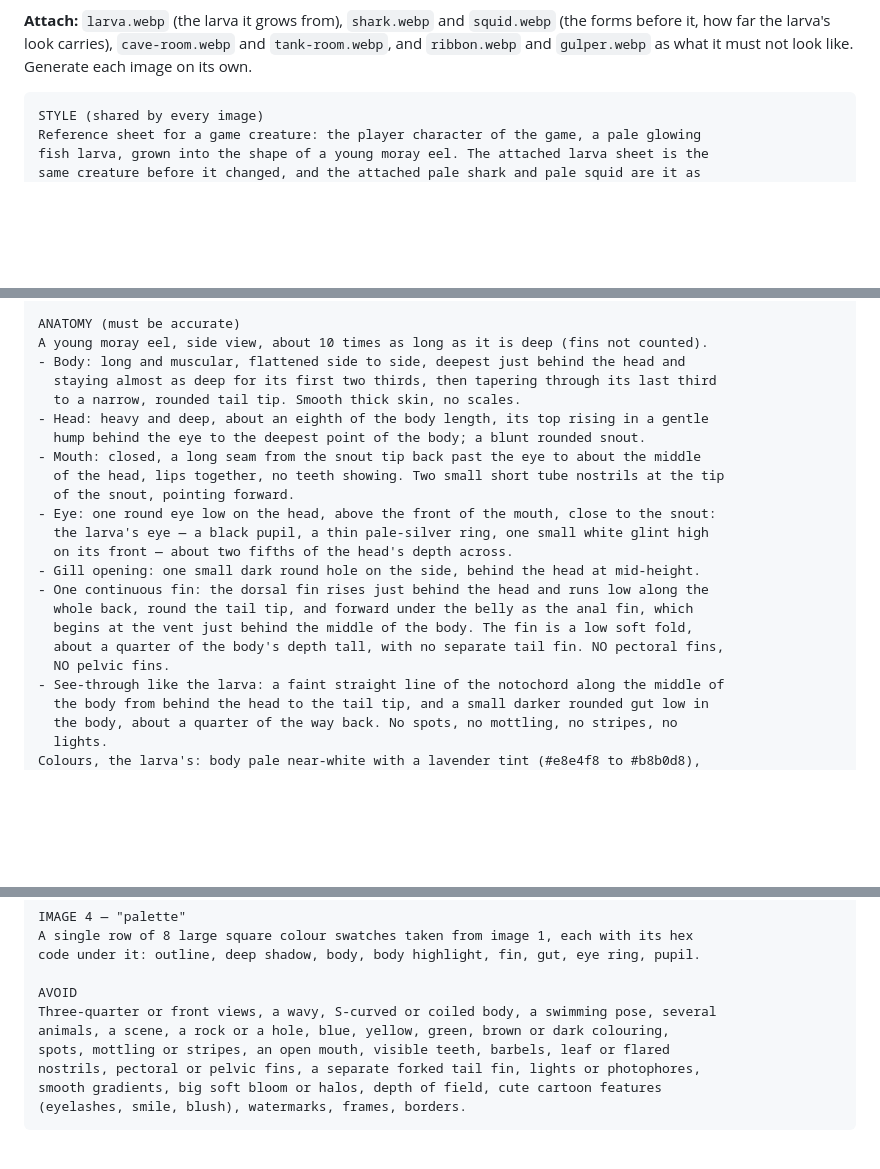
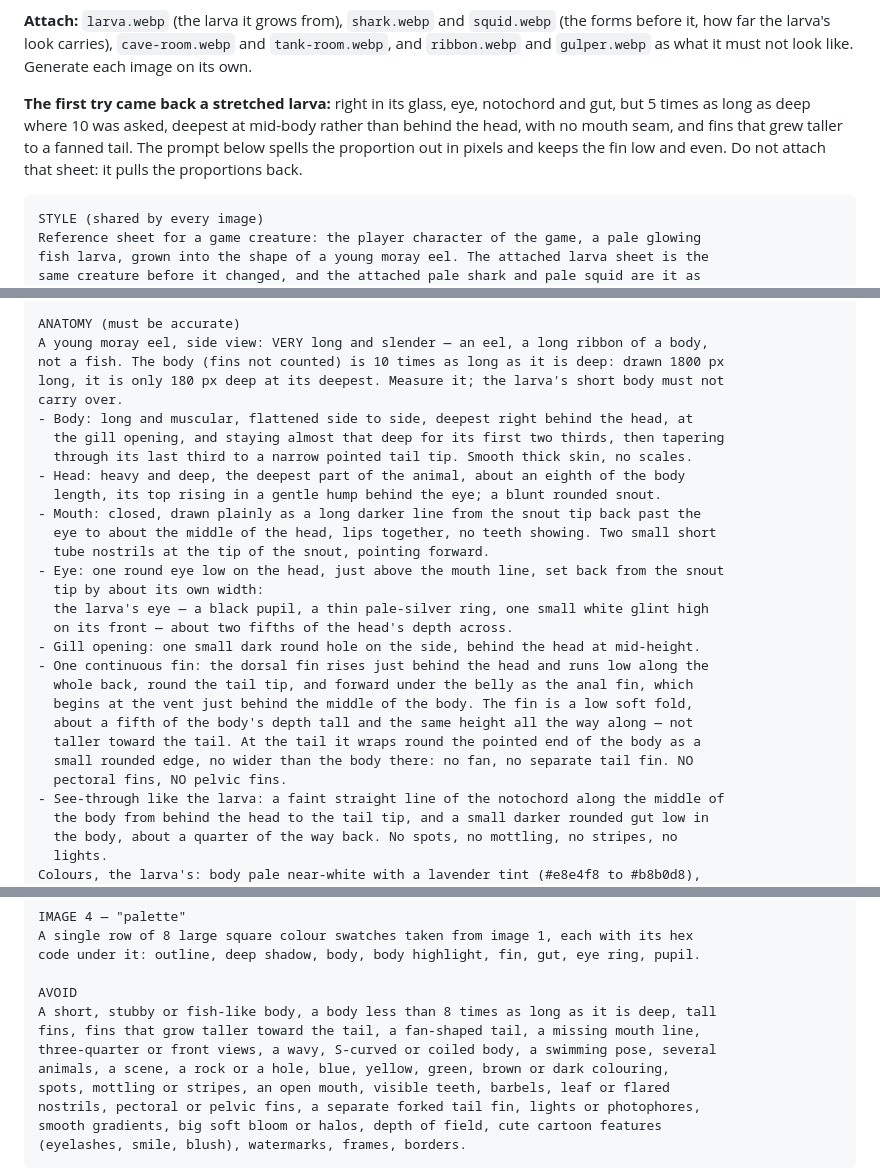
Before and after one commit to ParelZalm/abyssal, a Markdown page: docs/sprite-prompts-player.md, 3 parts joined by grey strips. Drawn GitHub-style; blank space fills up the shorter version.

Commit message:
docs: the Moray's reference prompt tightened, its first sheet a stretched larva

````diff
--- a/docs/sprite-prompts-player.md
+++ b/docs/sprite-prompts-player.md
@@ -760,6 +760,11 @@ Shark's and the Squid's were.
 before it, how far the larva's look carries), `cave-room.webp` and `tank-room.webp`, and
 `ribbon.webp` and `gulper.webp` as what it must not look like. Generate each image on its own.
 
+**The first try came back a stretched larva:** right in its glass, eye, notochord and gut, but 5
+times as long as deep where 10 was asked, deepest at mid-body rather than behind the head, with no
+mouth seam, and fins that grew taller to a fanned tail. The prompt below spells the proportion out
+in pixels and keeps the fin low and even. Do not attach that sheet: it pulls the proportions back.
+
 ```text
 STYLE (shared by every image)
 Reference sheet for a game creature: the player character of the game, a pale glowing
@@ -779,24 +784,30 @@ animal fits in the frame with a margin around it. Output as a large lossless PNG
 least 2048 px wide.
 
 ANATOMY (must be accurate)
-A young moray eel, side view, about 10 times as long as it is deep (fins not counted).
-- Body: long and muscular, flattened side to side, deepest just behind the head and
-  staying almost as deep for its first two thirds, then tapering through its last third
-  to a narrow, rounded tail tip. Smooth thick skin, no scales.
-- Head: heavy and deep, about an eighth of the body length, its top rising in a gentle
-  hump behind the eye to the deepest point of the body; a blunt rounded snout.
-- Mouth: closed, a long seam from the snout tip back past the eye to about the middle
-  of the head, lips together, no teeth showing. Two small short tube nostrils at the tip
-  of the snout, pointing forward.
-- Eye: one round eye low on the head, above the front of the mouth, close to the snout:
+A young moray eel, side view: VERY long and slender — an eel, a long ribbon of a body,
+not a fish. The body (fins not counted) is 10 times as long as it is deep: drawn 1800 px
+long, it is only 180 px deep at its deepest. Measure it; the larva's short body must not
+carry over.
+- Body: long and muscular, flattened side to side, deepest right behind the head, at
+  the gill opening, and staying almost that deep for its first two thirds, then tapering
+  through its last third to a narrow pointed tail tip. Smooth thick skin, no scales.
+- Head: heavy and deep, the deepest part of the animal, about an eighth of the body
+  length, its top rising in a gentle hump behind the eye; a blunt rounded snout.
+- Mouth: closed, drawn plainly as a long darker line from the snout tip back past the
+  eye to about the middle of the head, lips together, no teeth showing. Two small short
+  tube nostrils at the tip of the snout, pointing forward.
+- Eye: one round eye low on the head, just above the mouth line, set back from the snout
+  tip by about its own width:
   the larva's eye — a black pupil, a thin pale-silver ring, one small white glint high
   on its front — about two fifths of the head's depth across.
 - Gill opening: one small dark round hole on the side, behind the head at mid-height.
 - One continuous fin: the dorsal fin rises just behind the head and runs low along the
   whole back, round the tail tip, and forward under the belly as the anal fin, which
   begins at the vent just behind the middle of the body. The fin is a low soft fold,
-  about a quarter of the body's depth tall, with no separate tail fin. NO pectoral fins,
-  NO pelvic fins.
+  about a fifth of the body's depth tall and the same height all the way along — not
+  taller toward the tail. At the tail it wraps round the pointed end of the body as a
+  small rounded edge, no wider than the body there: no fan, no separate tail fin. NO
+  pectoral fins, NO pelvic fins.
 - See-through like the larva: a faint straight line of the notochord along the middle of
   the body from behind the head to the tail tip, and a small darker rounded gut low in
   the body, about a quarter of the way back. No spots, no mottling, no stripes, no
@@ -831,7 +842,9 @@ A single row of 8 large square colour swatches taken from image 1, each with its
 code under it: outline, deep shadow, body, body highlight, fin, gut, eye ring, pupil.
 
 AVOID
-Three-quarter or front views, a wavy, S-curved or coiled body, a swimming pose, several
+A short, stubby or fish-like body, a body less than 8 times as long as it is deep, tall
+fins, fins that grow taller toward the tail, a fan-shaped tail, a missing mouth line,
+three-quarter or front views, a wavy, S-curved or coiled body, a swimming pose, several
 animals, a scene, a rock or a hole, blue, yellow, green, brown or dark colouring,
 spots, mottling or stripes, an open mouth, visible teeth, barbels, leaf or flared
 nostrils, pectoral or pelvic fins, a separate forked tail fin, lights or photophores,
````
